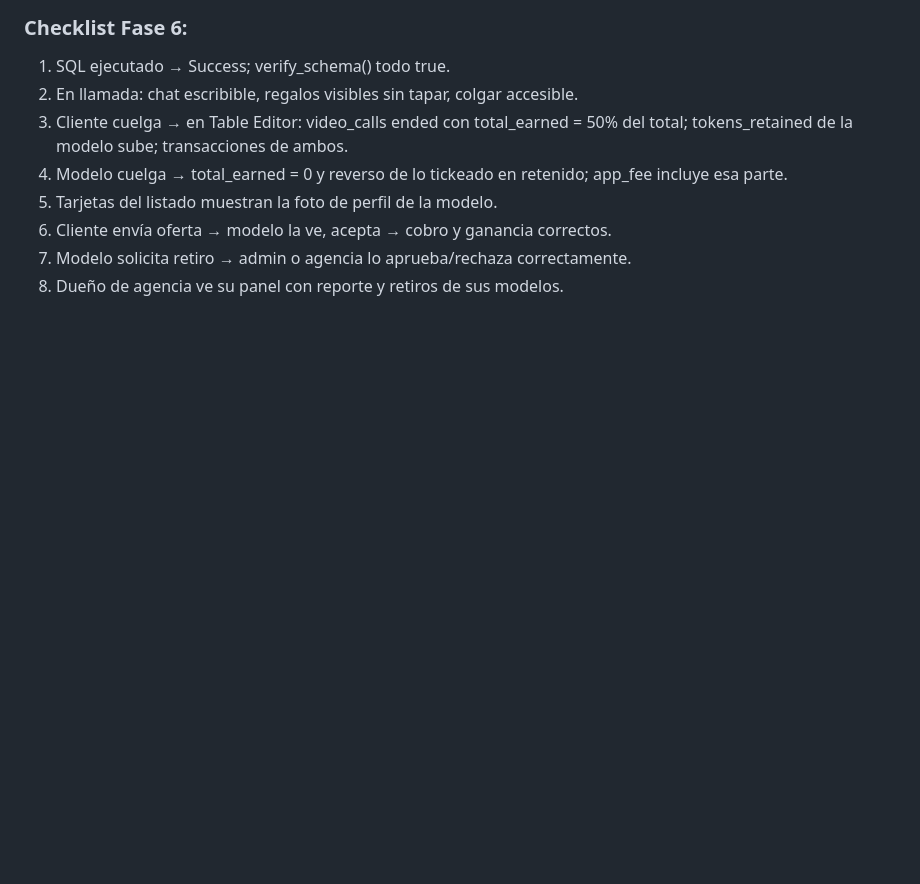
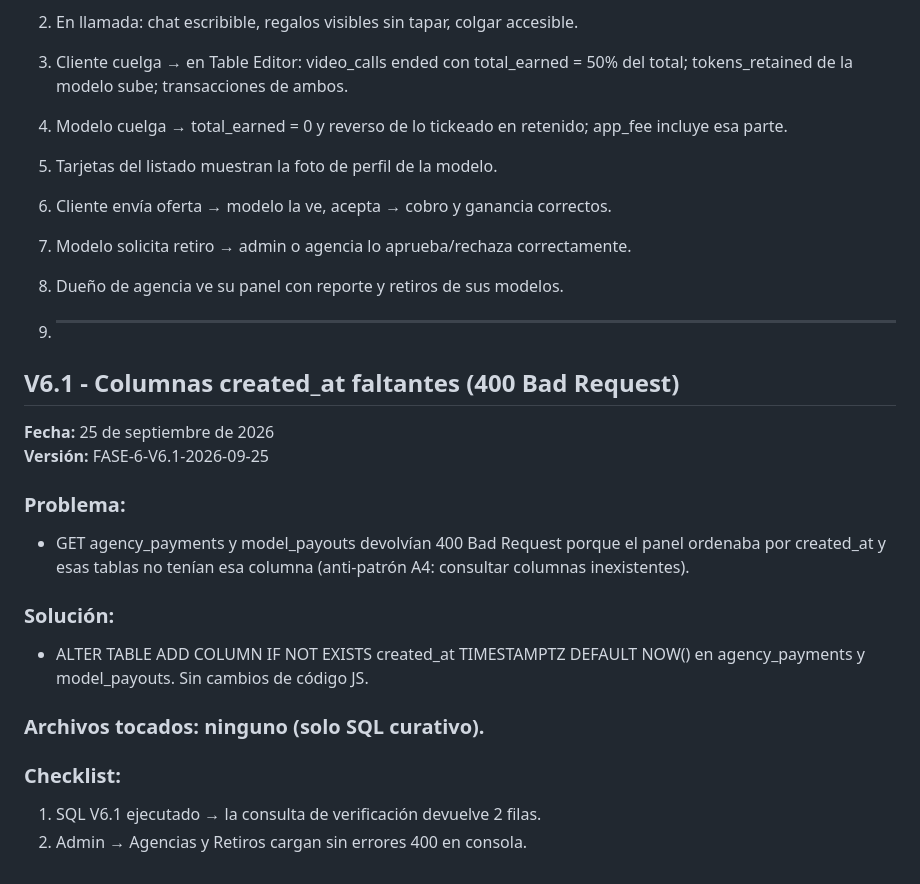
Before and after one commit to ferminpioridadprofesional-cmyk/condonis, a Markdown page: ACTUALIZACIONES.md, the part around the change. GitHub-like rendering; blank space fills up the shorter version.

Commit message:
Document version V6.1 for created_at column issue
Added section for version V6.1 addressing missing created_at columns in agency_payments and model_payouts.

```diff
--- a/ACTUALIZACIONES.md
+++ b/ACTUALIZACIONES.md
@@ -2168,3 +2168,24 @@ REPLICA IDENTITY siempre van DESPUÉS del CREATE TABLE correspondiente
 6. Cliente envía oferta → modelo la ve, acepta → cobro y ganancia correctos.
 7. Modelo solicita retiro → admin o agencia lo aprueba/rechaza correctamente.
 8. Dueño de agencia ve su panel con reporte y retiros de sus modelos.
+
+9. ---
+
+## V6.1 - Columnas created_at faltantes (400 Bad Request)
+**Fecha:** 25 de septiembre de 2026
+**Versión:** FASE-6-V6.1-2026-09-25
+
+### Problema:
+- GET agency_payments y model_payouts devolvían 400 Bad Request porque el
+  panel ordenaba por created_at y esas tablas no tenían esa columna
+  (anti-patrón A4: consultar columnas inexistentes).
+
+### Solución:
+- ALTER TABLE ADD COLUMN IF NOT EXISTS created_at TIMESTAMPTZ DEFAULT NOW()
+  en agency_payments y model_payouts. Sin cambios de código JS.
+
+### Archivos tocados: ninguno (solo SQL curativo).
+
+### Checklist:
+1. SQL V6.1 ejecutado → la consulta de verificación devuelve 2 filas.
+2. Admin → Agencias y Retiros cargan sin errores 400 en consola.
```
